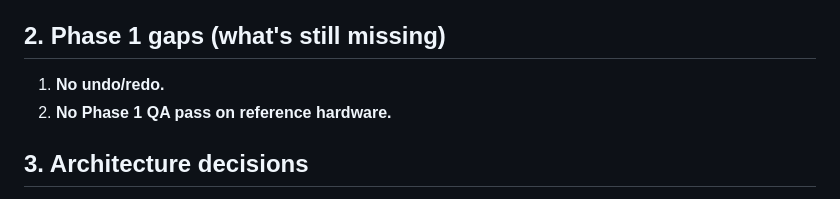
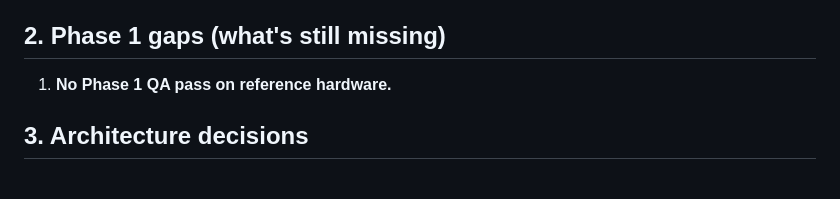
Before and after one commit to elviscgn/iKlippa, a Markdown page: frontend/plan.md, the part around one of its changes. GitHub-like rendering.

Commit message:
docs: mark undo/redo as done

```diff
--- a/frontend/plan.md
+++ b/frontend/plan.md
@@ -25,8 +25,7 @@
 
 ## 2. Phase 1 gaps (what's still missing)
 
-1. **No undo/redo.**
-2. **No Phase 1 QA pass on reference hardware.**
+1. **No Phase 1 QA pass on reference hardware.**
 
 ## 3. Architecture decisions
 
```
Also changed, not shown: other parts of frontend/plan.md (+1 -1 lines).
